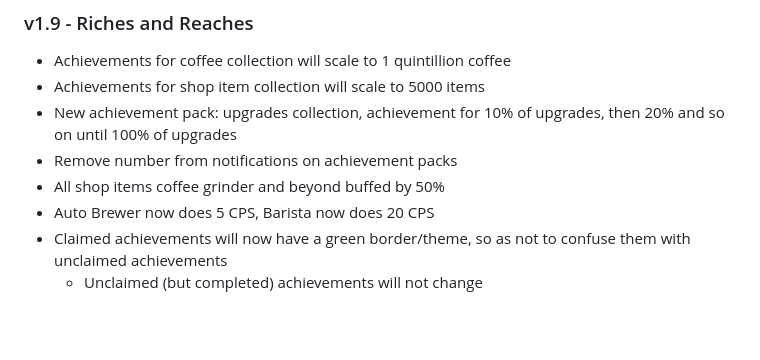
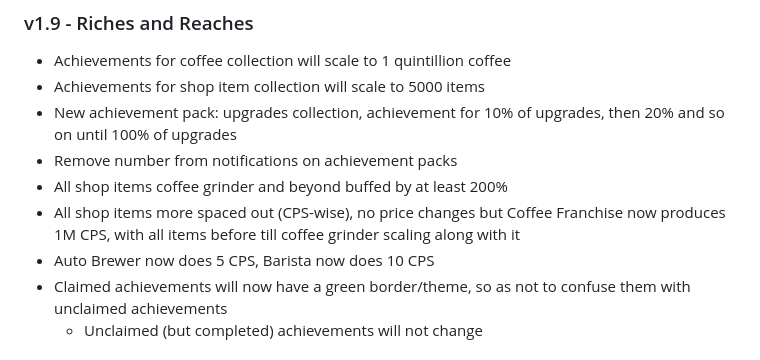
Before and after one commit to coffeetycoon/Coffee-Tycoon, a Markdown page: README.md, the part around the change. GitHub-like rendering; blank space fills up the shorter version.

Commit message:
Revise shop item buffs and CPS adjustments
Buff shop items significantly and adjust CPS values.

```diff
--- a/README.md
+++ b/README.md
@@ -71,8 +71,9 @@ A game where you brew coffee.
 - Achievements for shop item collection will scale to 5000 items
 - New achievement pack: upgrades collection, achievement for 10% of upgrades, then 20% and so on until 100% of upgrades
 - Remove number from notifications on achievement packs
-- All shop items coffee grinder and beyond buffed by 50%
-- Auto Brewer now does 5 CPS, Barista now does 20 CPS
+- All shop items coffee grinder and beyond buffed by at least 200%
+- All shop items more spaced out (CPS-wise), no price changes but Coffee Franchise now produces 1M CPS, with all items before till coffee grinder scaling along with it
+- Auto Brewer now does 5 CPS, Barista now does 10 CPS
 - Claimed achievements will now have a green border/theme, so as not to confuse them with unclaimed achievements
   - Unclaimed (but completed) achievements will not change
 
```
